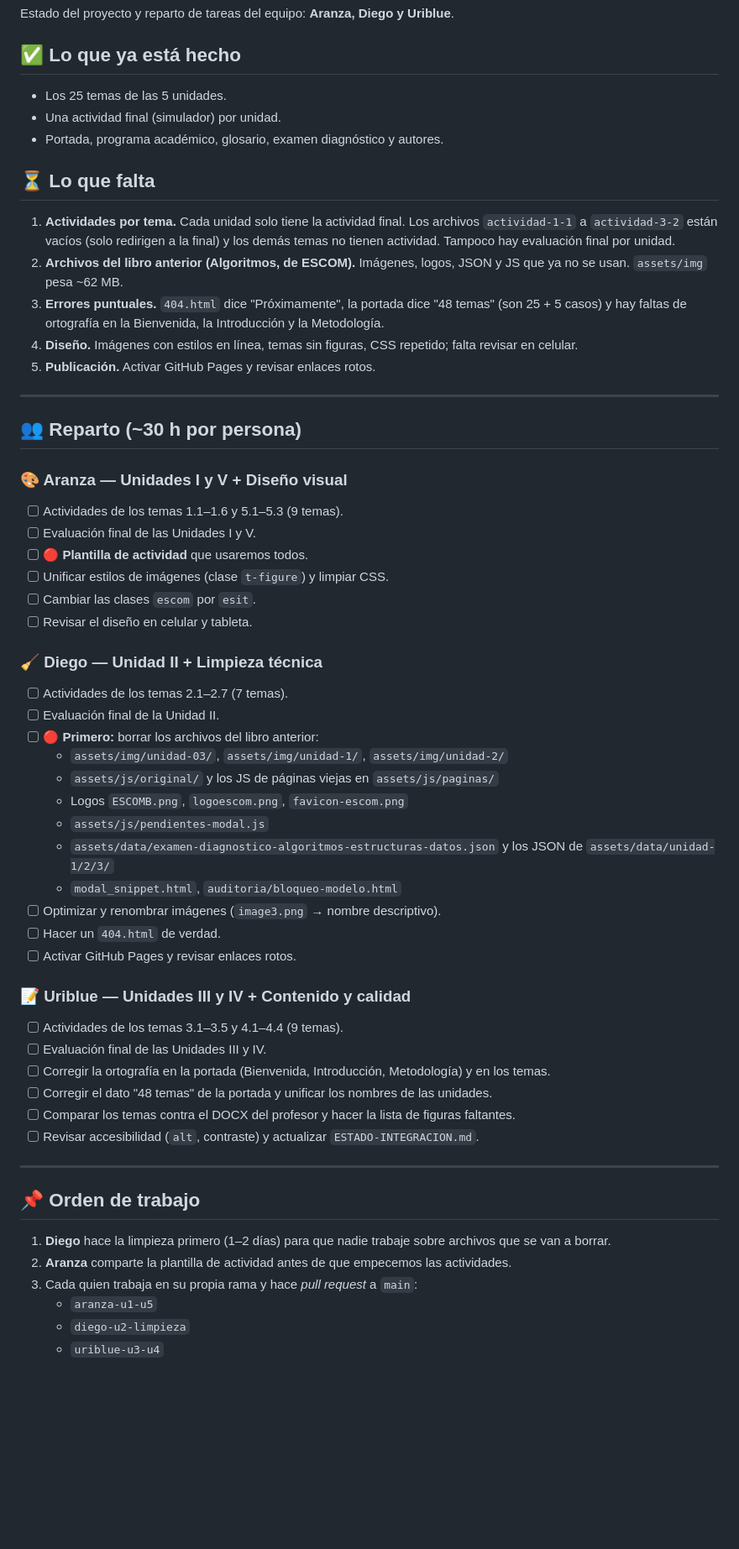
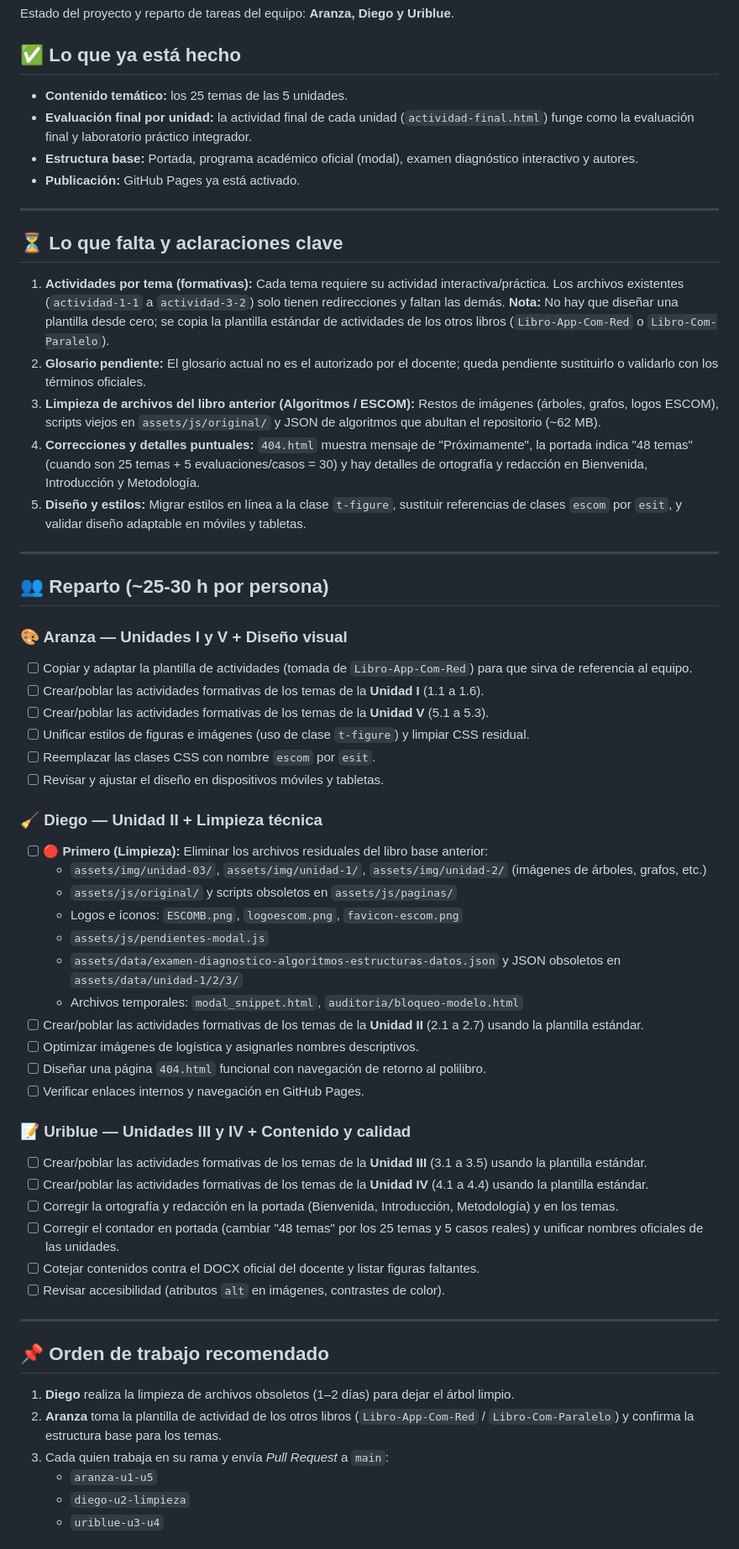
Before and after one commit to Isra921/Libro-Log-Cad-Sum, a Markdown page: PENDIENTES.md, the part around one of its changes. Shown at 84% size. Drawn GitHub-style; blank space fills up the shorter version.

Commit message:
Actualiza PENDIENTES.md: aclaraciones de plantilla, glosario y evaluacion final

```diff
--- a/PENDIENTES.md
+++ b/PENDIENTES.md
@@ -3,58 +3,60 @@
 Estado del proyecto y reparto de tareas del equipo: **Aranza, Diego y Uriblue**.
 
 ## ✅ Lo que ya está hecho
-- Los 25 temas de las 5 unidades.
-- Una actividad final (simulador) por unidad.
-- Portada, programa académico, glosario, examen diagnóstico y autores.
-
-## ⏳ Lo que falta
-
-1. **Actividades por tema.** Cada unidad solo tiene la actividad final. Los archivos `actividad-1-1` a `actividad-3-2` están vacíos (solo redirigen a la final) y los demás temas no tienen actividad. Tampoco hay evaluación final por unidad.
-2. **Archivos del libro anterior (Algoritmos, de ESCOM).** Imágenes, logos, JSON y JS que ya no se usan. `assets/img` pesa ~62 MB.
-3. **Errores puntuales.** `404.html` dice "Próximamente", la portada dice "48 temas" (son 25 + 5 casos) y hay faltas de ortografía en la Bienvenida, la Introducción y la Metodología.
-4. **Diseño.** Imágenes con estilos en línea, temas sin figuras, CSS repetido; falta revisar en celular.
-5. **Publicación.** Activar GitHub Pages y revisar enlaces rotos.
+- **Contenido temático:** los 25 temas de las 5 unidades.
+- **Evaluación final por unidad:** la actividad final de cada unidad (`actividad-final.html`) funge como la evaluación final y laboratorio práctico integrador.
+- **Estructura base:** Portada, programa académico oficial (modal), examen diagnóstico interactivo y autores.
+- **Publicación:** GitHub Pages ya está activado.
 
 ---
 
-## 👥 Reparto (~30 h por persona)
+## ⏳ Lo que falta y aclaraciones clave
 
-### 🎨 Aranza — Unidades I y V + Diseño visual
-- [ ] Actividades de los temas 1.1–1.6 y 5.1–5.3 (9 temas).
-- [ ] Evaluación final de las Unidades I y V.
-- [ ] 🔴 **Plantilla de actividad** que usaremos todos.
-- [ ] Unificar estilos de imágenes (clase `t-figure`) y limpiar CSS.
-- [ ] Cambiar las clases `escom` por `esit`.
-- [ ] Revisar el diseño en celular y tableta.
-
-### 🧹 Diego — Unidad II + Limpieza técnica
-- [ ] Actividades de los temas 2.1–2.7 (7 temas).
-- [ ] Evaluación final de la Unidad II.
-- [ ] 🔴 **Primero:** borrar los archivos del libro anterior:
-  - `assets/img/unidad-03/`, `assets/img/unidad-1/`, `assets/img/unidad-2/`
-  - `assets/js/original/` y los JS de páginas viejas en `assets/js/paginas/`
-  - Logos `ESCOMB.png`, `logoescom.png`, `favicon-escom.png`
-  - `assets/js/pendientes-modal.js`
-  - `assets/data/examen-diagnostico-algoritmos-estructuras-datos.json` y los JSON de `assets/data/unidad-1/2/3/`
-  - `modal_snippet.html`, `auditoria/bloqueo-modelo.html`
-- [ ] Optimizar y renombrar imágenes (`image3.png` → nombre descriptivo).
-- [ ] Hacer un `404.html` de verdad.
-- [ ] Activar GitHub Pages y revisar enlaces rotos.
-
-### 📝 Uriblue — Unidades III y IV + Contenido y calidad
-- [ ] Actividades de los temas 3.1–3.5 y 4.1–4.4 (9 temas).
-- [ ] Evaluación final de las Unidades III y IV.
-- [ ] Corregir la ortografía en la portada (Bienvenida, Introducción, Metodología) y en los temas.
-- [ ] Corregir el dato "48 temas" de la portada y unificar los nombres de las unidades.
-- [ ] Comparar los temas contra el DOCX del profesor y hacer la lista de figuras faltantes.
-- [ ] Revisar accesibilidad (`alt`, contraste) y actualizar `ESTADO-INTEGRACION.md`.
+1. **Actividades por tema (formativas):** Cada tema requiere su actividad interactiva/práctica. Los archivos existentes (`actividad-1-1` a `actividad-3-2`) solo tienen redirecciones y faltan las demás. **Nota:** No hay que diseñar una plantilla desde cero; se copia la plantilla estándar de actividades de los otros libros (`Libro-App-Com-Red` o `Libro-Com-Paralelo`).
+2. **Glosario pendiente:** El glosario actual no es el autorizado por el docente; queda pendiente sustituirlo o validarlo con los términos oficiales.
+3. **Limpieza de archivos del libro anterior (Algoritmos / ESCOM):** Restos de imágenes (árboles, grafos, logos ESCOM), scripts viejos en `assets/js/original/` y JSON de algoritmos que abultan el repositorio (~62 MB).
+4. **Correcciones y detalles puntuales:** `404.html` muestra mensaje de "Próximamente", la portada indica "48 temas" (cuando son 25 temas + 5 evaluaciones/casos = 30) y hay detalles de ortografía y redacción en Bienvenida, Introducción y Metodología.
+5. **Diseño y estilos:** Migrar estilos en línea a la clase `t-figure`, sustituir referencias de clases `escom` por `esit`, y validar diseño adaptable en móviles y tabletas.
 
 ---
 
-## 📌 Orden de trabajo
-1. **Diego** hace la limpieza primero (1–2 días) para que nadie trabaje sobre archivos que se van a borrar.
-2. **Aranza** comparte la plantilla de actividad antes de que empecemos las actividades.
-3. Cada quien trabaja en su propia rama y hace *pull request* a `main`:
+## 👥 Reparto (~25-30 h por persona)
+
+### 🎨 Aranza — Unidades I y V + Diseño visual
+- [ ] Copiar y adaptar la plantilla de actividades (tomada de `Libro-App-Com-Red`) para que sirva de referencia al equipo.
+- [ ] Crear/poblar las actividades formativas de los temas de la **Unidad I** (1.1 a 1.6).
+- [ ] Crear/poblar las actividades formativas de los temas de la **Unidad V** (5.1 a 5.3).
+- [ ] Unificar estilos de figuras e imágenes (uso de clase `t-figure`) y limpiar CSS residual.
+- [ ] Reemplazar las clases CSS con nombre `escom` por `esit`.
+- [ ] Revisar y ajustar el diseño en dispositivos móviles y tabletas.
+
+### 🧹 Diego — Unidad II + Limpieza técnica
+- [ ] 🔴 **Primero (Limpieza):** Eliminar los archivos residuales del libro base anterior:
+  - `assets/img/unidad-03/`, `assets/img/unidad-1/`, `assets/img/unidad-2/` (imágenes de árboles, grafos, etc.)
+  - `assets/js/original/` y scripts obsoletos en `assets/js/paginas/`
+  - Logos e íconos: `ESCOMB.png`, `logoescom.png`, `favicon-escom.png`
+  - `assets/js/pendientes-modal.js`
+  - `assets/data/examen-diagnostico-algoritmos-estructuras-datos.json` y JSON obsoletos en `assets/data/unidad-1/2/3/`
+  - Archivos temporales: `modal_snippet.html`, `auditoria/bloqueo-modelo.html`
+- [ ] Crear/poblar las actividades formativas de los temas de la **Unidad II** (2.1 a 2.7) usando la plantilla estándar.
+- [ ] Optimizar imágenes de logística y asignarles nombres descriptivos.
+- [ ] Diseñar una página `404.html` funcional con navegación de retorno al polilibro.
+- [ ] Verificar enlaces internos y navegación en GitHub Pages.
+
+### 📝 Uriblue — Unidades III y IV + Contenido y calidad
+- [ ] Crear/poblar las actividades formativas de los temas de la **Unidad III** (3.1 a 3.5) usando la plantilla estándar.
+- [ ] Crear/poblar las actividades formativas de los temas de la **Unidad IV** (4.1 a 4.4) usando la plantilla estándar.
+- [ ] Corregir la ortografía y redacción en la portada (Bienvenida, Introducción, Metodología) y en los temas.
+- [ ] Corregir el contador en portada (cambiar "48 temas" por los 25 temas y 5 casos reales) y unificar nombres oficiales de las unidades.
+- [ ] Cotejar contenidos contra el DOCX oficial del docente y listar figuras faltantes.
+- [ ] Revisar accesibilidad (atributos `alt` en imágenes, contrastes de color).
+
+---
+
+## 📌 Orden de trabajo recomendado
+1. **Diego** realiza la limpieza de archivos obsoletos (1–2 días) para dejar el árbol limpio.
+2. **Aranza** toma la plantilla de actividad de los otros libros (`Libro-App-Com-Red` / `Libro-Com-Paralelo`) y confirma la estructura base para los temas.
+3. Cada quien trabaja en su rama y envía *Pull Request* a `main`:
    - `aranza-u1-u5`
    - `diego-u2-limpieza`
    - `uriblue-u3-u4`
```
Also changed, not shown: other parts of PENDIENTES.md (+6 -4 lines).
